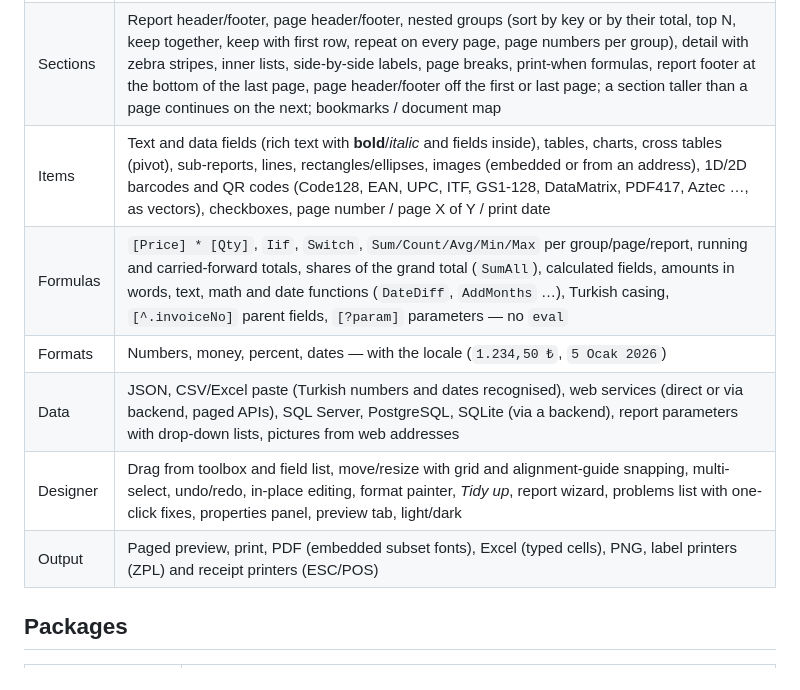
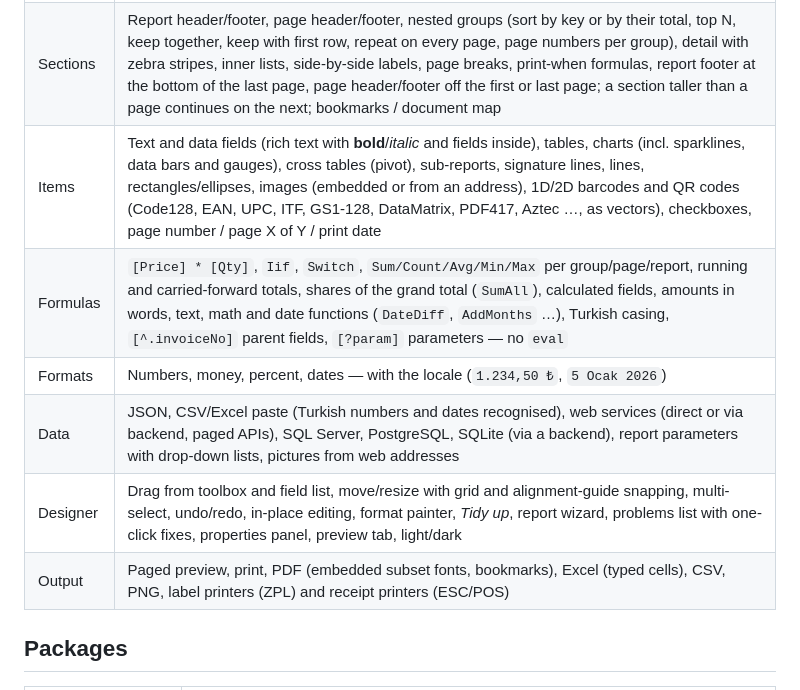
Before and after one commit to emrecirik/we-report, a Markdown page: README.md, the part around the change. GitHub-like rendering.

Commit message:
README: gauges, data bars, signature lines, CSV, bookmarks

```diff
--- a/README.md
+++ b/README.md
@@ -37,12 +37,12 @@ backend required**.
 |---|---|
 | Paper | ISO A0–A6, B4/B5, Letter, Legal, Tabloid, Executive, envelopes, 58/80 mm receipt rolls (page grows with content), label sheets, business cards, any custom size, portrait/landscape, margins, mirrored margins, page colour |
 | Sections | Report header/footer, page header/footer, nested groups (sort by key or by their total, top N, keep together, keep with first row, repeat on every page, page numbers per group), detail with zebra stripes, inner lists, side-by-side labels, page breaks, print-when formulas, report footer at the bottom of the last page, page header/footer off the first or last page; a section taller than a page continues on the next; bookmarks / document map |
-| Items | Text and data fields (rich text with **bold**/*italic* and fields inside), tables, charts, cross tables (pivot), sub-reports, lines, rectangles/ellipses, images (embedded or from an address), 1D/2D barcodes and QR codes (Code128, EAN, UPC, ITF, GS1-128, DataMatrix, PDF417, Aztec …, as vectors), checkboxes, page number / page X of Y / print date |
+| Items | Text and data fields (rich text with **bold**/*italic* and fields inside), tables, charts (incl. sparklines, data bars and gauges), cross tables (pivot), sub-reports, signature lines, lines, rectangles/ellipses, images (embedded or from an address), 1D/2D barcodes and QR codes (Code128, EAN, UPC, ITF, GS1-128, DataMatrix, PDF417, Aztec …, as vectors), checkboxes, page number / page X of Y / print date |
 | Formulas | `[Price] * [Qty]`, `Iif`, `Switch`, `Sum/Count/Avg/Min/Max` per group/page/report, running and carried-forward totals, shares of the grand total (`SumAll`), calculated fields, amounts in words, text, math and date functions (`DateDiff`, `AddMonths` …), Turkish casing, `[^.invoiceNo]` parent fields, `[?param]` parameters — no `eval` |
 | Formats | Numbers, money, percent, dates — with the locale (`1.234,50 ₺`, `5 Ocak 2026`) |
 | Data | JSON, CSV/Excel paste (Turkish numbers and dates recognised), web services (direct or via backend, paged APIs), SQL Server, PostgreSQL, SQLite (via a backend), report parameters with drop-down lists, pictures from web addresses |
 | Designer | Drag from toolbox and field list, move/resize with grid and alignment-guide snapping, multi-select, undo/redo, in-place editing, format painter, *Tidy up*, report wizard, problems list with one-click fixes, properties panel, preview tab, light/dark |
-| Output | Paged preview, print, PDF (embedded subset fonts), Excel (typed cells), PNG, label printers (ZPL) and receipt printers (ESC/POS) |
+| Output | Paged preview, print, PDF (embedded subset fonts, bookmarks), Excel (typed cells), CSV, PNG, label printers (ZPL) and receipt printers (ESC/POS) |
 
 ## Packages
 
```
